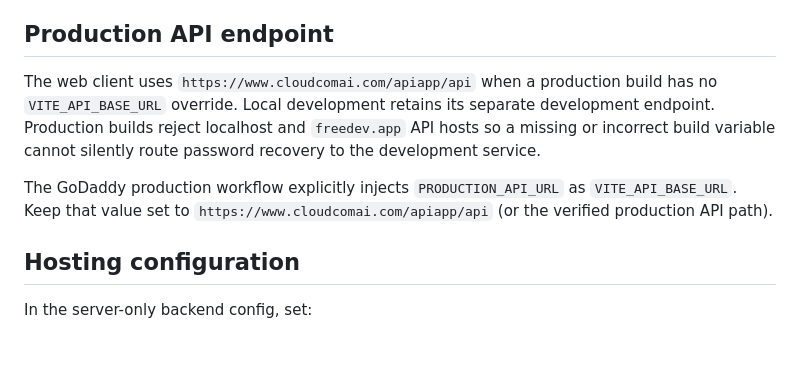
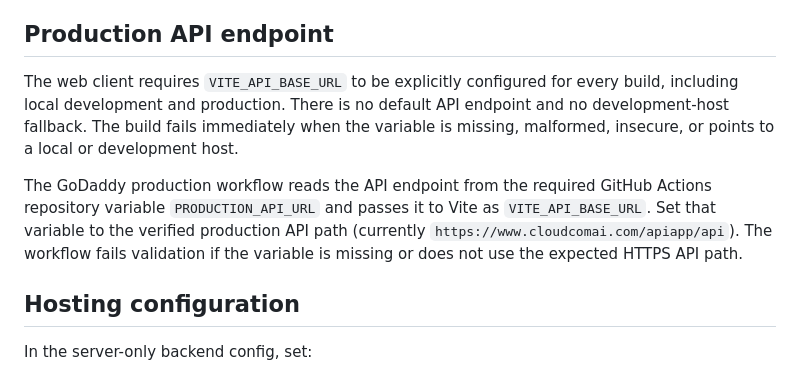
Before and after one commit to cloudcomai/cloudcomai-platform, a Markdown page: docs/password-recovery.md, the part around the change. Rendered like a GitHub page; blank space fills up the shorter version.

Commit message:
Document mandatory API URL configuration

```diff
--- a/docs/password-recovery.md
+++ b/docs/password-recovery.md
@@ -19,15 +19,18 @@ match. A successful reset does not sign in automatically.
 
 ## Production API endpoint
 
-The web client uses `https://www.cloudcomai.com/apiapp/api` when a production
-build has no `VITE_API_BASE_URL` override. Local development retains its
-separate development endpoint. Production builds reject localhost and
-`freedev.app` API hosts so a missing or incorrect build variable cannot
-silently route password recovery to the development service.
+The web client requires `VITE_API_BASE_URL` to be explicitly configured for
+every build, including local development and production. There is no default
+API endpoint and no development-host fallback. The build fails immediately
+when the variable is missing, malformed, insecure, or points to a local or
+development host.
 
-The GoDaddy production workflow explicitly injects `PRODUCTION_API_URL` as
-`VITE_API_BASE_URL`. Keep that value set to
-`https://www.cloudcomai.com/apiapp/api` (or the verified production API path).
+The GoDaddy production workflow reads the API endpoint from the required
+GitHub Actions repository variable `PRODUCTION_API_URL` and passes it to
+Vite as `VITE_API_BASE_URL`. Set that variable to the verified production
+API path (currently `https://www.cloudcomai.com/apiapp/api`). The workflow
+fails validation if the variable is missing or does not use the expected
+HTTPS API path.
 
 ## Hosting configuration
 
```
